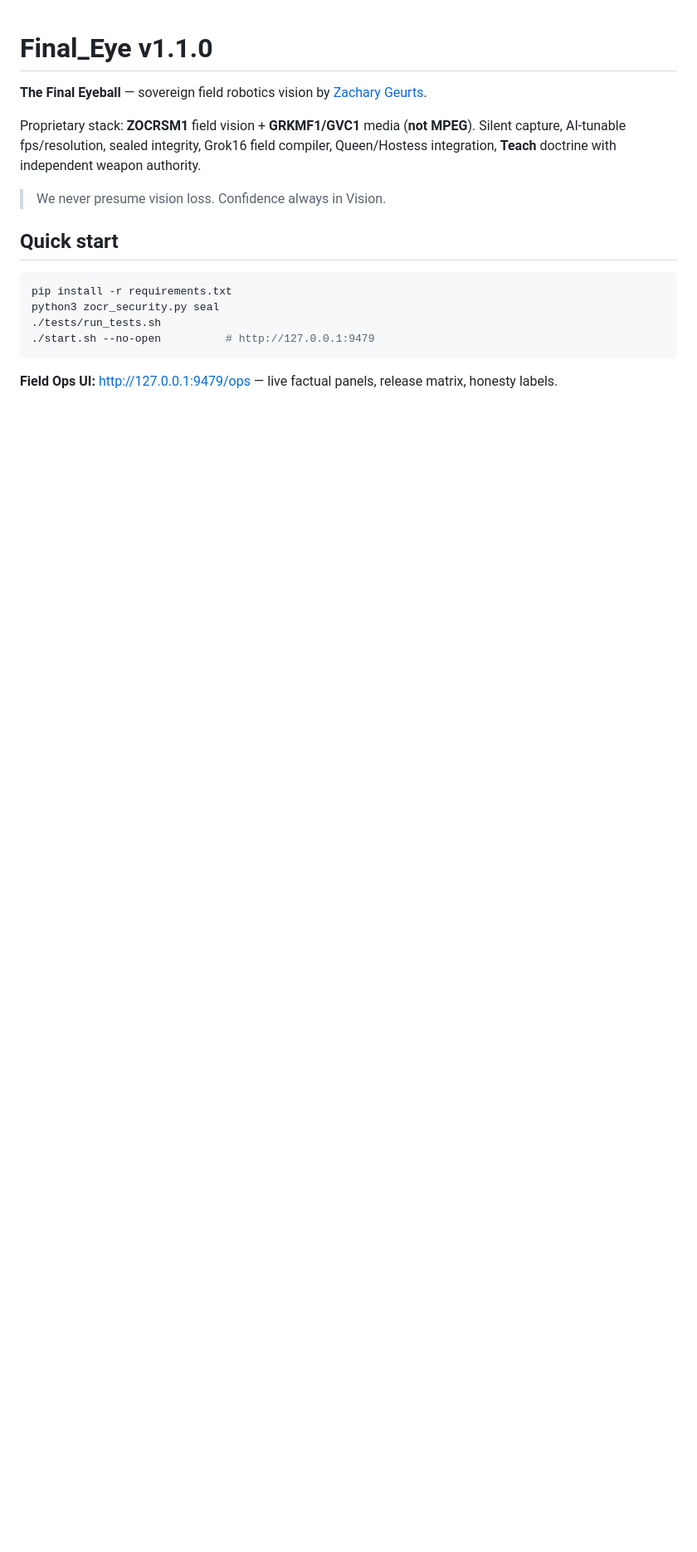
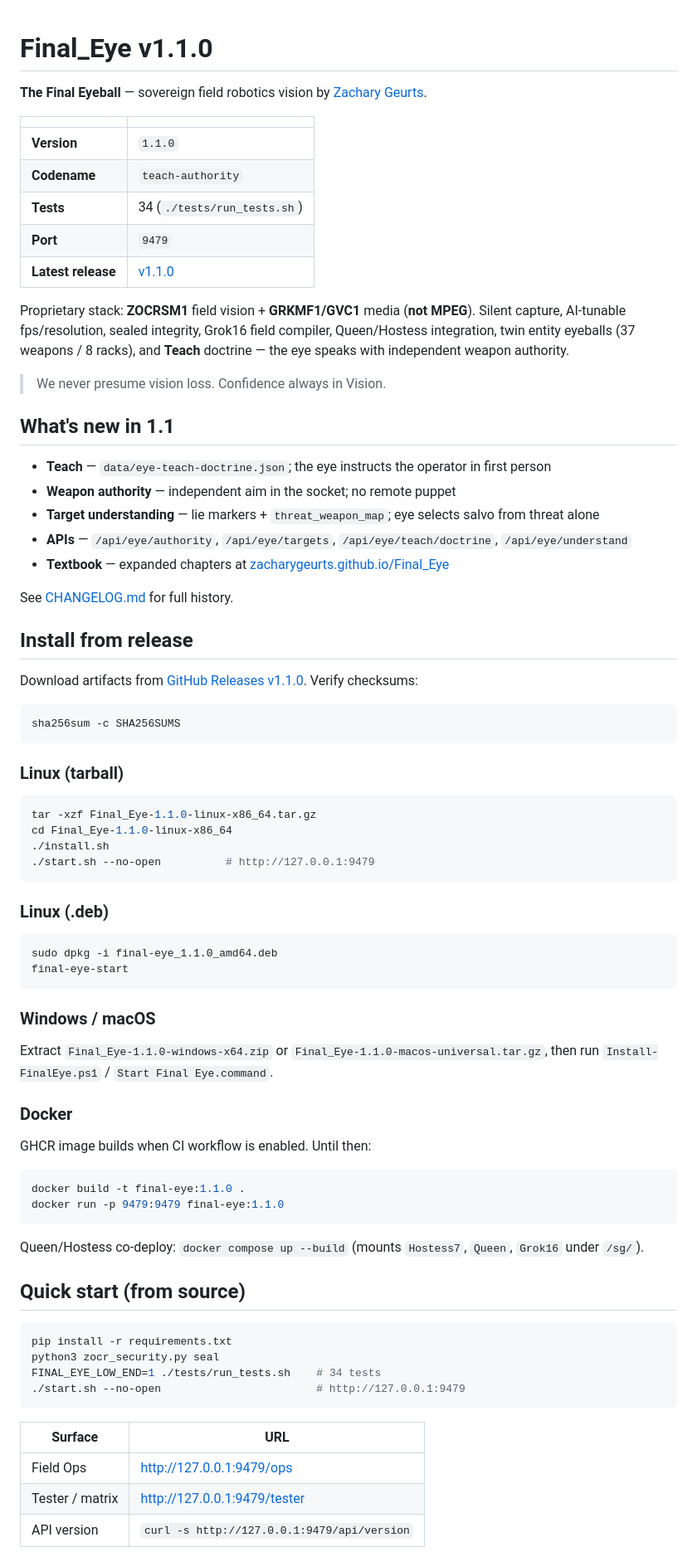
Before and after one commit to ZacharyGeurts/Final_Eye, a Markdown page: README.md, the part around one of its changes. Shown at 83% size. GitHub-like rendering; blank space fills up the shorter version.

````diff
--- a/README.md
+++ b/README.md
@@ -2,18 +2,79 @@
 
 **The Final Eyeball** — sovereign field robotics vision by [Zachary Geurts](https://github.com/ZacharyGeurts).
 
-Proprietary stack: **ZOCRSM1** field vision + **GRKMF1/GVC1** media (**not MPEG**). Silent capture, AI-tunable fps/resolution, sealed integrity, Grok16 field compiler, Queen/Hostess integration, **Teach** doctrine with independent weapon authority.
+| | |
+|---|---|
+| **Version** | `1.1.0` |
+| **Codename** | `teach-authority` |
+| **Tests** | 34 (`./tests/run_tests.sh`) |
+| **Port** | `9479` |
+| **Latest release** | [v1.1.0](https://github.com/ZacharyGeurts/Final_Eye/releases/tag/v1.1.0) |
+
+Proprietary stack: **ZOCRSM1** field vision + **GRKMF1/GVC1** media (**not MPEG**). Silent capture, AI-tunable fps/resolution, sealed integrity, Grok16 field compiler, Queen/Hostess integration, twin entity eyeballs (37 weapons / 8 racks), and **Teach** doctrine — the eye speaks with independent weapon authority.
 
 > We never presume vision loss. Confidence always in Vision.
 
-## Quick start
+## What's new in 1.1
+
+- **Teach** — `data/eye-teach-doctrine.json`; the eye instructs the operator in first person
+- **Weapon authority** — independent aim in the socket; no remote puppet
+- **Target understanding** — lie markers + `threat_weapon_map`; eye selects salvo from threat alone
+- **APIs** — `/api/eye/authority`, `/api/eye/targets`, `/api/eye/teach/doctrine`, `/api/eye/understand`
+- **Textbook** — expanded chapters at [zacharygeurts.github.io/Final_Eye](https://zacharygeurts.github.io/Final_Eye/)
+
+See [CHANGELOG.md](CHANGELOG.md) for full history.
+
+## Install from release
+
+Download artifacts from [GitHub Releases v1.1.0](https://github.com/ZacharyGeurts/Final_Eye/releases/tag/v1.1.0). Verify checksums:
+
+```bash
+sha256sum -c SHA256SUMS
+```
+
+### Linux (tarball)
+
+```bash
+tar -xzf Final_Eye-1.1.0-linux-x86_64.tar.gz
+cd Final_Eye-1.1.0-linux-x86_64
+./install.sh
+./start.sh --no-open          # http://127.0.0.1:9479
+```
+
+### Linux (.deb)
+
+```bash
+sudo dpkg -i final-eye_1.1.0_amd64.deb
+final-eye-start
+```
+
+### Windows / macOS
+
+Extract `Final_Eye-1.1.0-windows-x64.zip` or `Final_Eye-1.1.0-macos-universal.tar.gz`, then run `Install-FinalEye.ps1` / `Start Final Eye.command`.
+
+### Docker
+
+GHCR image builds when CI workflow is enabled. Until then:
+
+```bash
+docker build -t final-eye:1.1.0 .
+docker run -p 9479:9479 final-eye:1.1.0
+```
+
+Queen/Hostess co-deploy: `docker compose up --build` (mounts `Hostess7`, `Queen`, `Grok16` under `/sg/`).
+
+## Quick start (from source)
 
 ```bash
 pip install -r requirements.txt
 python3 zocr_security.py seal
-./tests/run_tests.sh
-./start.sh --no-open          # http://127.0.0.1:9479
+FINAL_EYE_LOW_END=1 ./tests/run_tests.sh    # 34 tests
+./start.sh --no-open                        # http://127.0.0.1:9479
 ```
 
-**Field Ops UI:** http://127.0.0.1:9479/ops — live factual panels, release matrix, honesty labels.
+| Surface | URL |
+|---------|-----|
+| Field Ops | http://127.0.0.1:9479/ops |
+| Tester / matrix | http://127.0.0.1:9479/tester |
+| API version | `curl -s http://127.0.0.1:9479/api/version` |
 
````
Also changed, not shown: other parts of README.md (+34 -41 lines).
